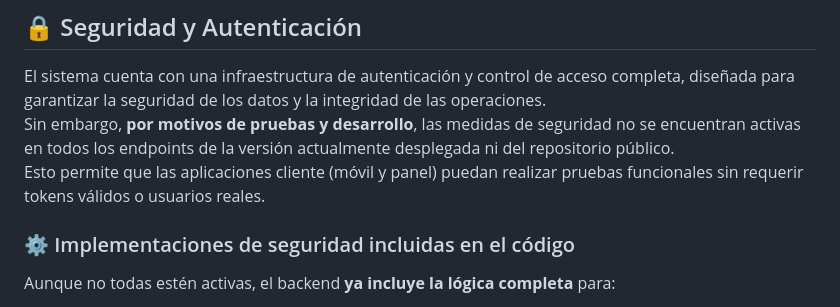
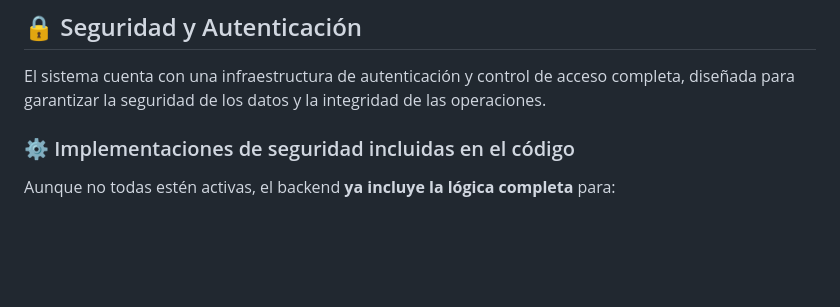
Before and after one commit to A01801461/beneficio_joven_backend, a Markdown page: README.md, the part around the change. GitHub-like rendering; blank space fills up the shorter version.

Commit message:
Update security and authentication notes in README
Clarified security and authentication section in README.

```diff
--- a/README.md
+++ b/README.md
@@ -136,8 +136,6 @@ El backend está construido con **Node.js** y **Express.js**, utilizando una bas
 ## 🔒 Seguridad y Autenticación
 
 El sistema cuenta con una infraestructura de autenticación y control de acceso completa, diseñada para garantizar la seguridad de los datos y la integridad de las operaciones.
-Sin embargo, **por motivos de pruebas y desarrollo**, las medidas de seguridad no se encuentran activas en todos los endpoints de la versión actualmente desplegada ni del repositorio público.
-Esto permite que las aplicaciones cliente (móvil y panel) puedan realizar pruebas funcionales sin requerir tokens válidos o usuarios reales.
 
 ### ⚙️ Implementaciones de seguridad incluidas en el código
 
```
